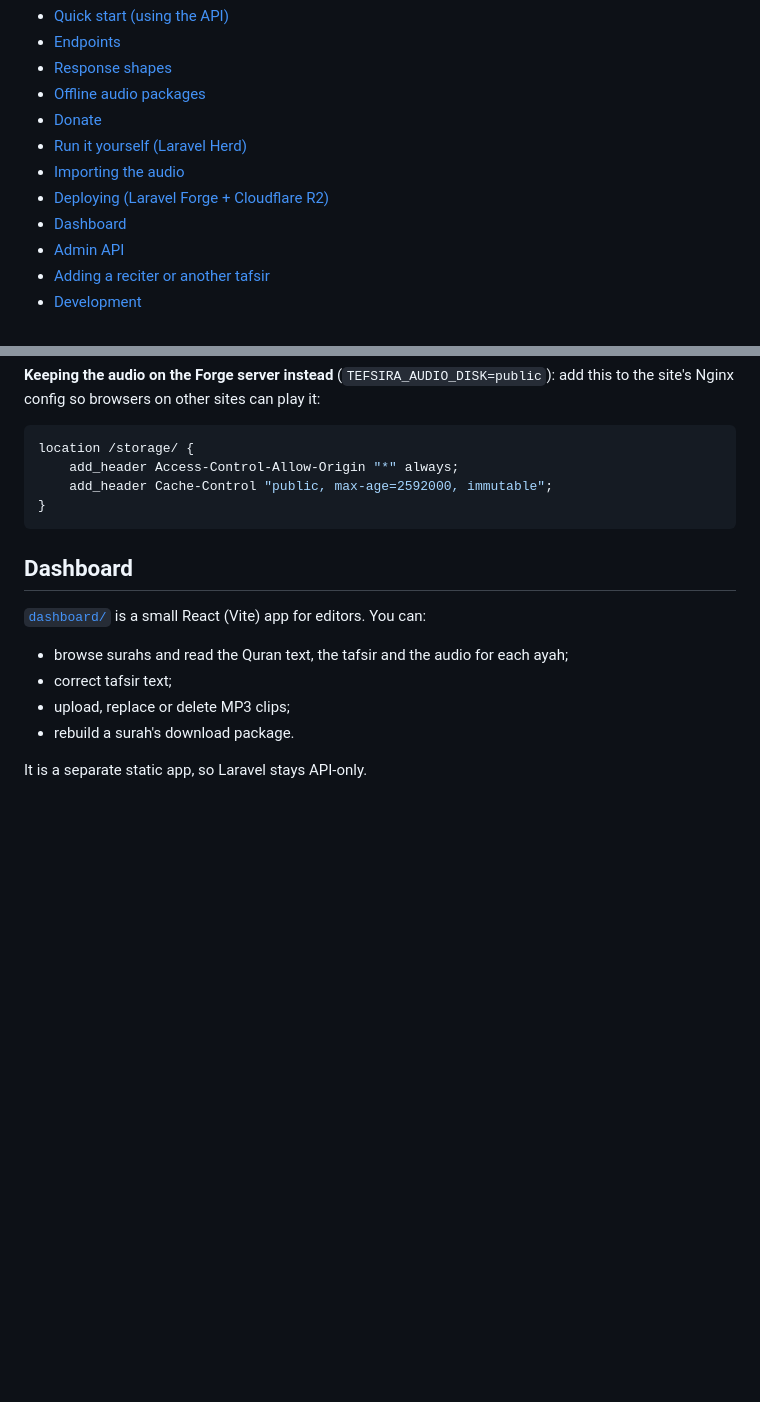
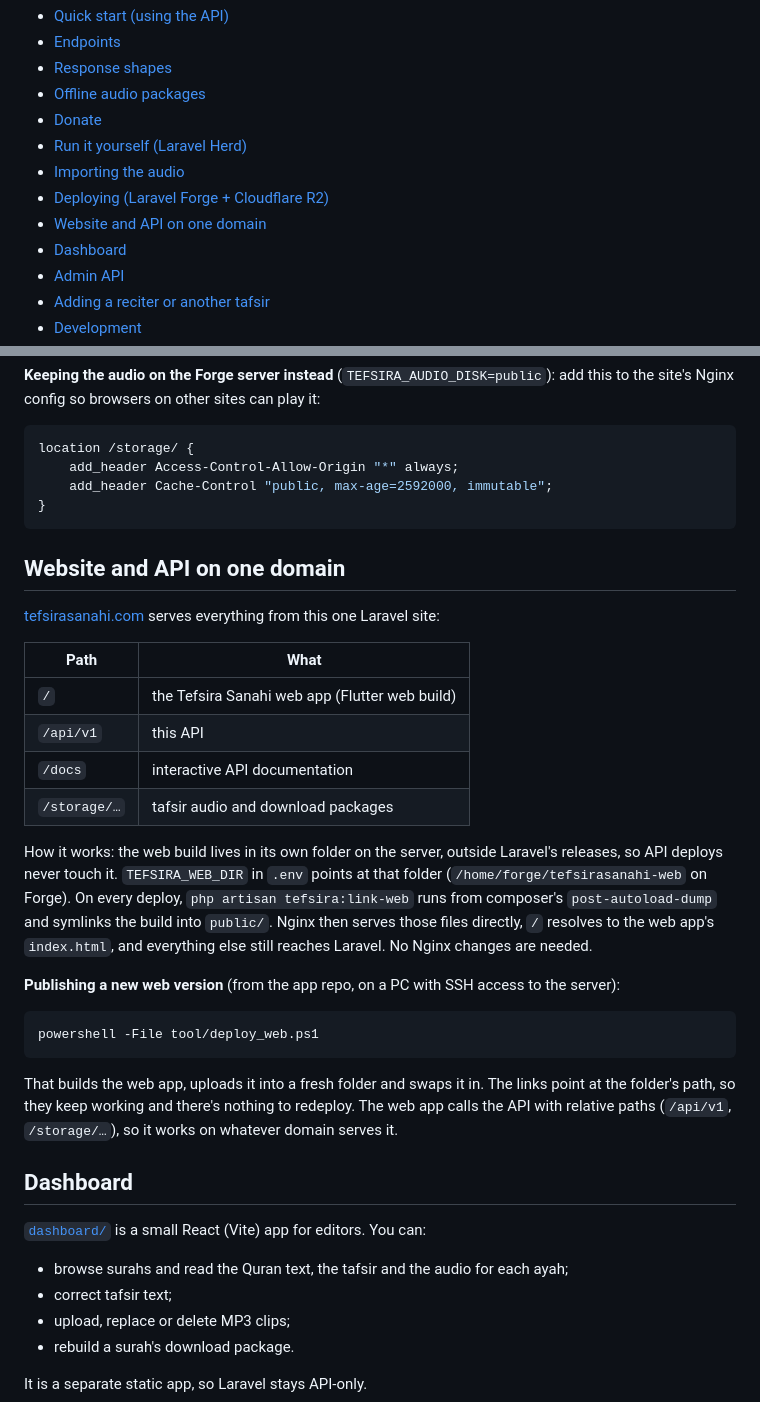
Before and after one commit to azadlinavay/tefsira-sanahi-api, a Markdown page: README.md, 2 parts joined by grey strips. GitHub-like rendering; blank space fills up the shorter version.

Commit message:
Document serving the website and API from one domain
Co-Authored-By: Claude Opus 5.5 <noreply@anthropic.com>

````diff
--- a/README.md
+++ b/README.md
@@ -25,6 +25,7 @@ A free, public JSON API for the Holy Quran (Madinah Mushaf) together with **Tefs
 - [Run it yourself (Laravel Herd)](#run-it-yourself-laravel-herd)
 - [Importing the audio](#importing-the-audio)
 - [Deploying (Laravel Forge + Cloudflare R2)](#deploying-laravel-forge--cloudflare-r2)
+- [Website and API on one domain](#website-and-api-on-one-domain)
 - [Dashboard](#dashboard)
 - [Admin API](#admin-api)
 - [Adding a reciter or another tafsir](#adding-a-reciter-or-another-tafsir)
@@ -283,6 +284,27 @@ location /storage/ {
 }
 ```
 
+## Website and API on one domain
+
+[tefsirasanahi.com](https://tefsirasanahi.com) serves everything from this one Laravel site:
+
+| Path | What |
+| --- | --- |
+| `/` | the Tefsira Sanahi web app (Flutter web build) |
+| `/api/v1` | this API |
+| `/docs` | interactive API documentation |
+| `/storage/…` | tafsir audio and download packages |
+
+How it works: the web build lives in its own folder on the server, outside Laravel's releases, so API deploys never touch it. `TEFSIRA_WEB_DIR` in `.env` points at that folder (`/home/forge/tefsirasanahi-web` on Forge). On every deploy, `php artisan tefsira:link-web` runs from composer's `post-autoload-dump` and symlinks the build into `public/`. Nginx then serves those files directly, `/` resolves to the web app's `index.html`, and everything else still reaches Laravel. No Nginx changes are needed.
+
+**Publishing a new web version** (from the app repo, on a PC with SSH access to the server):
+
+```bash
+powershell -File tool/deploy_web.ps1
+```
+
+That builds the web app, uploads it into a fresh folder and swaps it in. The links point at the folder's path, so they keep working and there's nothing to redeploy. The web app calls the API with relative paths (`/api/v1`, `/storage/…`), so it works on whatever domain serves it.
+
 ## Dashboard
 
 [`dashboard/`](dashboard) is a small React (Vite) app for editors. You can:
````
